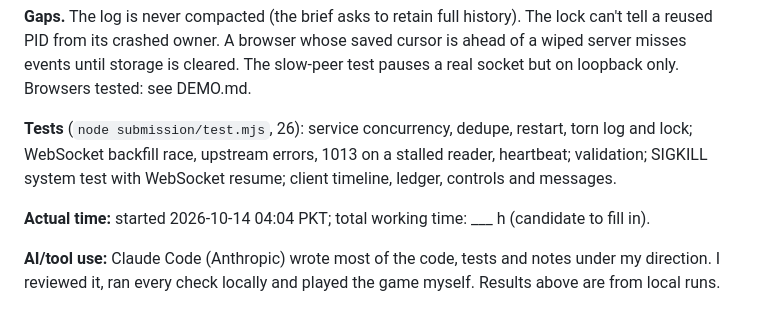
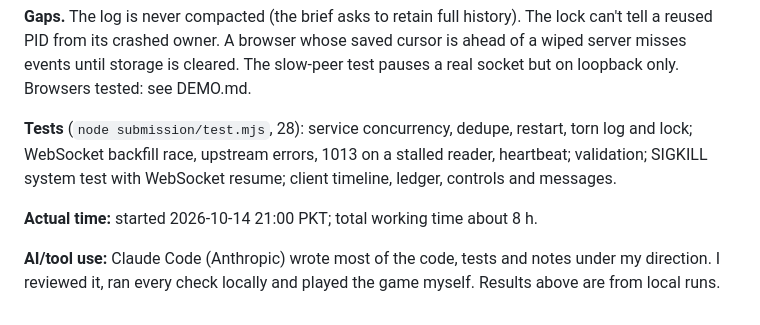
Before and after one commit to SentientGamingGroup/engineering-assessment, a Markdown page: submission/NOTES.md, the part around the change. Drawn GitHub-style.

Commit message:
Update notes: start time, working time, test count

```diff
--- a/submission/NOTES.md
+++ b/submission/NOTES.md
@@ -50,11 +50,11 @@ at scale I'd use a single writer with group commit and an explicit in-flight map
 reused PID from its crashed owner. A browser whose saved cursor is ahead of a wiped server misses events until
 storage is cleared. The slow-peer test pauses a real socket but on loopback only. Browsers tested: see DEMO.md.
 
-**Tests** (`node submission/test.mjs`, 26): service concurrency, dedupe, restart, torn log and lock;
+**Tests** (`node submission/test.mjs`, 28): service concurrency, dedupe, restart, torn log and lock;
 WebSocket backfill race, upstream errors, 1013 on a stalled reader, heartbeat; validation; SIGKILL
 system test with WebSocket resume; client timeline, ledger, controls and messages.
 
-**Actual time:** started 2026-10-14 04:04 PKT; total working time: ___ h (candidate to fill in).
+**Actual time:** started 2026-10-14 21:00 PKT; total working time about 8 h.
 
 **AI/tool use:** Claude Code (Anthropic) wrote most of the code, tests and notes under my direction. I
 reviewed it, ran every check locally and played the game myself. Results above are from local runs.
```
